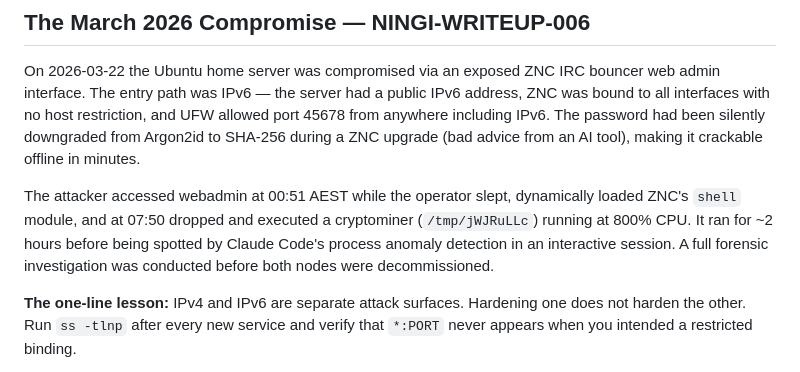
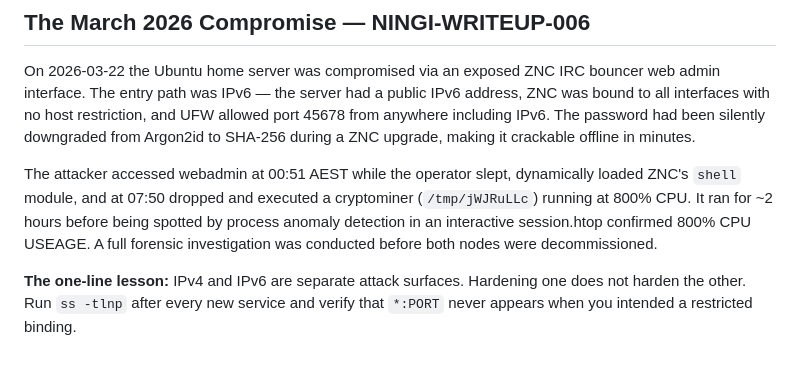
Before and after one commit to pagzlol/homelab-security-research, a Markdown page: README.md, the part around the change. Drawn GitHub-style.

Commit message:
Clarify password hashing issue in security incident report
Removed mention of bad advice from an AI tool regarding password hashing.

```diff
--- a/README.md
+++ b/README.md
@@ -80,13 +80,12 @@ On 2026-03-22 the Ubuntu home server was compromised via an exposed ZNC IRC boun
 web admin interface. The entry path was IPv6 — the server had a public IPv6 address,
 ZNC was bound to all interfaces with no host restriction, and UFW allowed port 45678
 from anywhere including IPv6. The password had been silently downgraded from Argon2id
-to SHA-256 during a ZNC upgrade (bad advice from an AI tool), making it crackable
-offline in minutes.
+to SHA-256 during a ZNC upgrade, making it crackable offline in minutes.
 
 The attacker accessed webadmin at 00:51 AEST while the operator slept, dynamically
 loaded ZNC's `shell` module, and at 07:50 dropped and executed a cryptominer
 (`/tmp/jWJRuLLc`) running at 800% CPU. It ran for ~2 hours before being spotted by
-Claude Code's process anomaly detection in an interactive session. A full forensic
+process anomaly detection in an interactive session.htop confirmed 800% CPU USEAGE. A full forensic
 investigation was conducted before both nodes were decommissioned.
 
 **The one-line lesson:** IPv4 and IPv6 are separate attack surfaces. Hardening one
```
